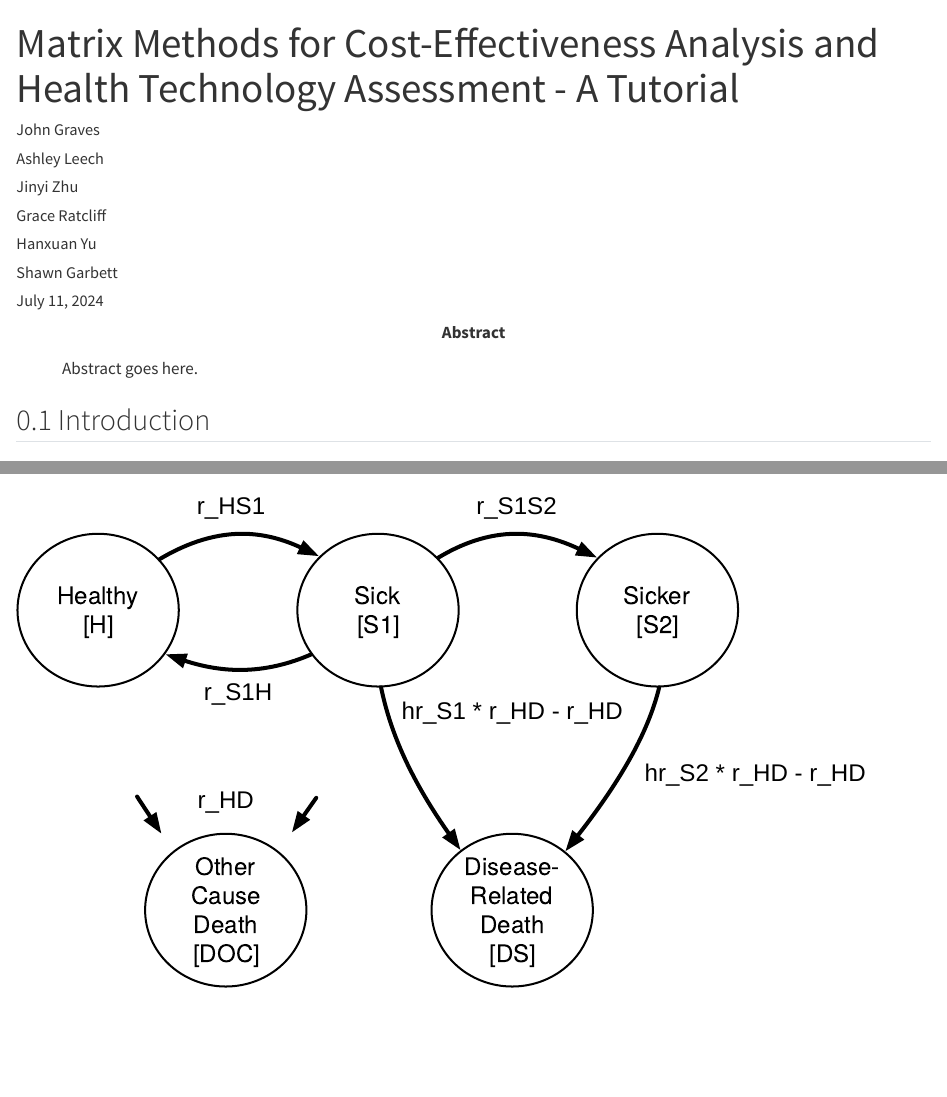
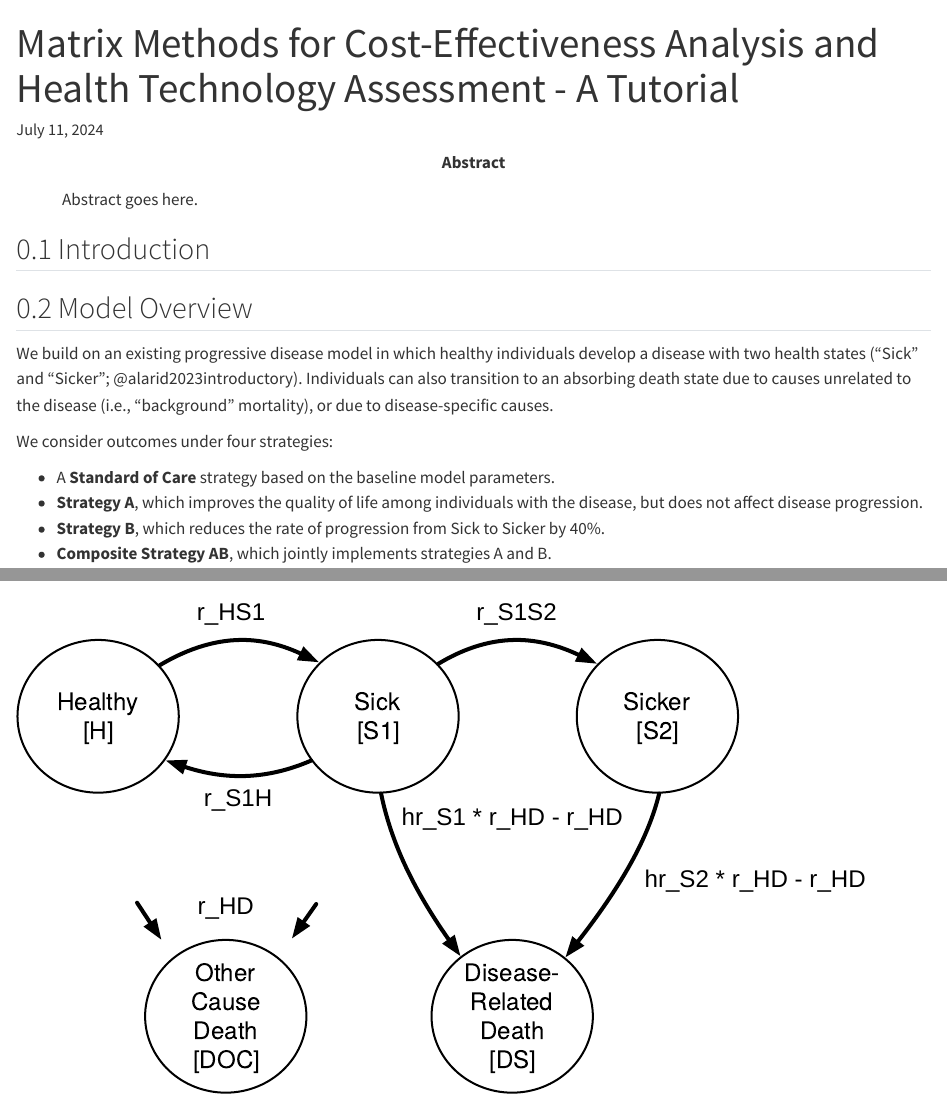
Before and after one commit to graveja0/matrix-cea-tutorial, a Quarto document (index.qmd): the page in a window 1100 px wide, from its top, and a second part further down, joined at a grey line. Rendered offline with R 4.5, knitr and Pandoc in place of Quarto, with nearby package versions; some code elsewhere in the file could not run offline; a font, style sheet, LaTeX package, included part or bibliography that could not be used is replaced or left out; long lines of code are wrapped.

Commit message:
Built site for gh-pages

```diff
--- a/index.qmd
+++ b/index.qmd
@@ -1,12 +1,5 @@
 ---
 title: Matrix Methods for Cost-Effectiveness Analysis and Health Technology Assessment -  A Tutorial
-author:
-  - John Graves
-  - Ashley Leech
-  - Jinyi Zhu
-  - Grace Ratcliff
-  - Hanxuan Yu
-  - Shawn Garbett
 keywords:
   - Cost-Effectiveness Analysis
   - Microsimulation
```
Also changed, not shown: index-preview.html, index.html, 6 other files.
